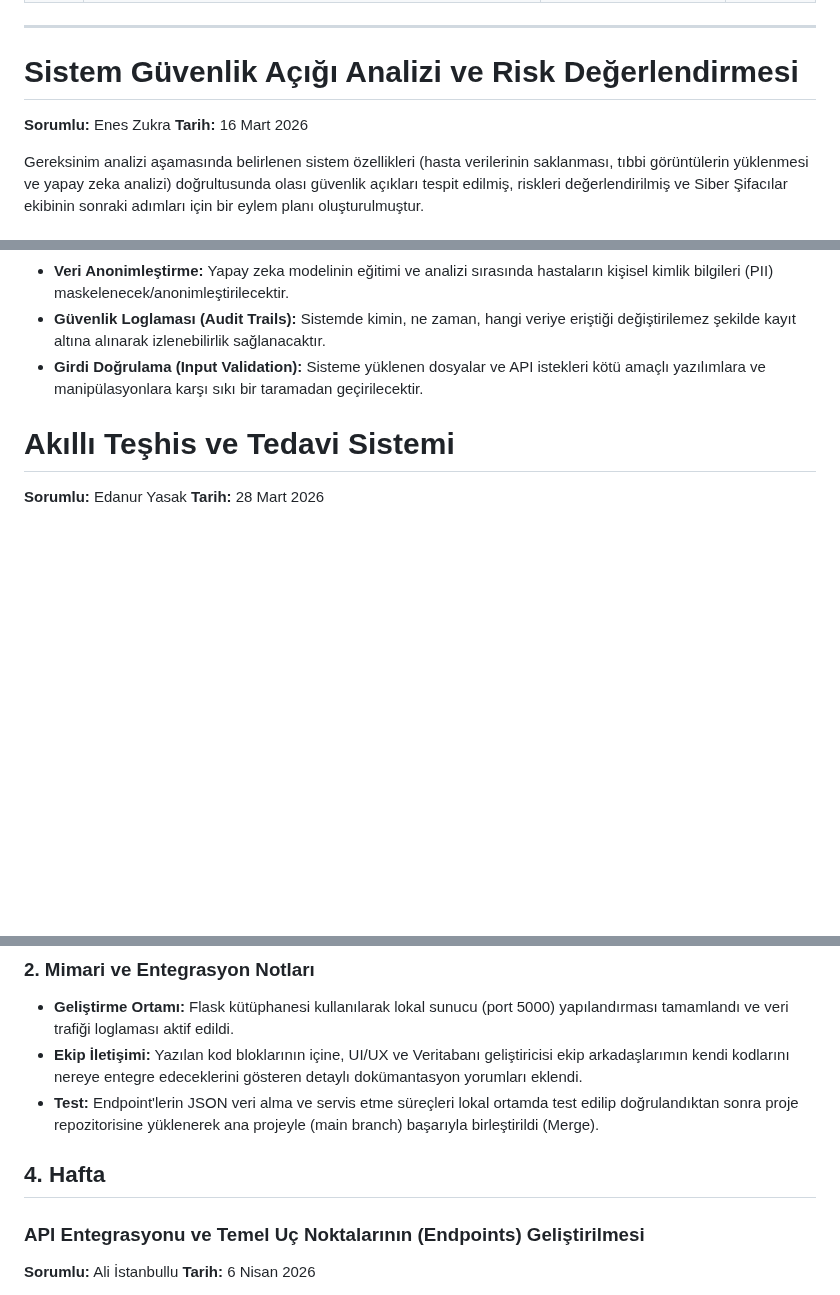
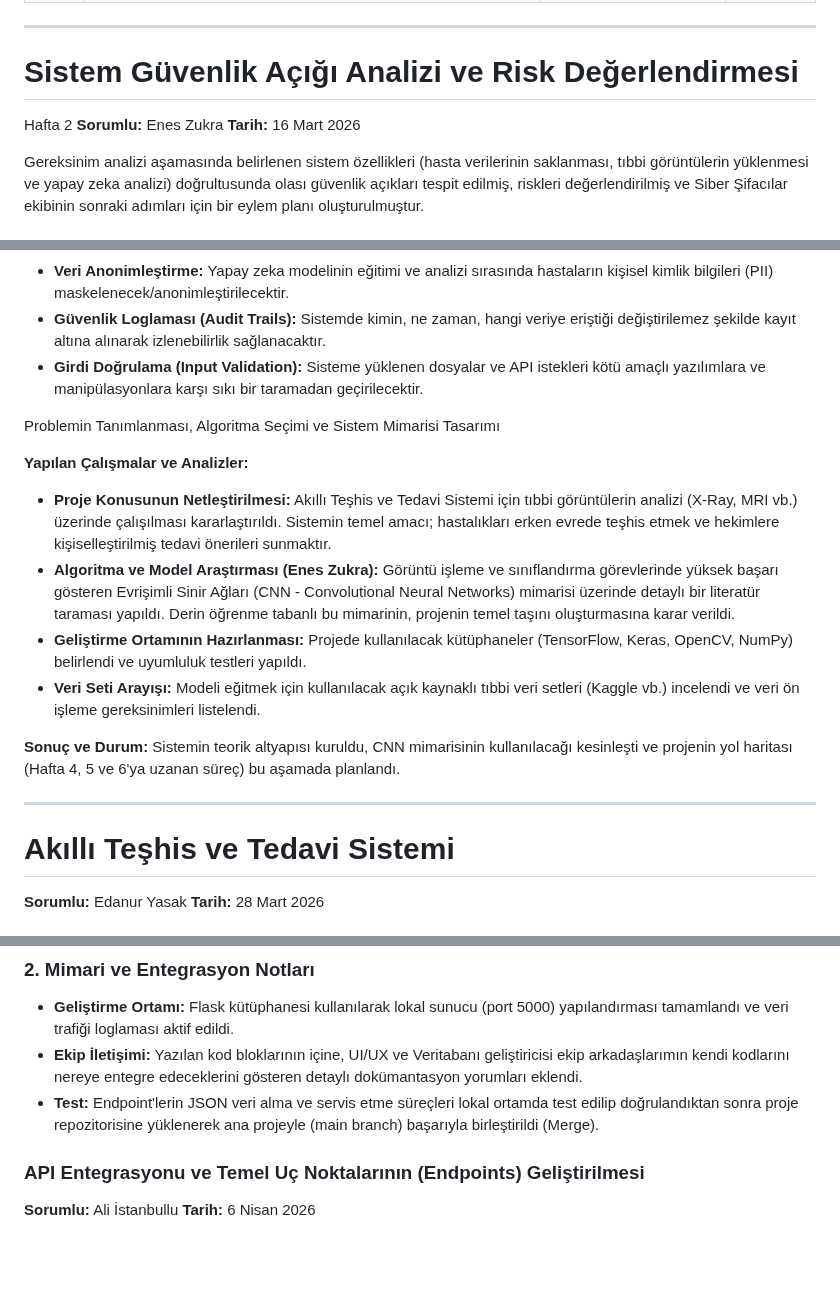
Before and after one commit to cansudesayin/akilli-teshis-ve-tedavi-sistemi, a Markdown page: projeakisi.md, 3 parts joined by grey strips. Rendered like a GitHub page; blank space fills up the shorter version.

```diff
--- a/projeakisi.md
+++ b/projeakisi.md
@@ -382,7 +382,7 @@ Risk analizindeki bulguları bertaraf etmek için uygulanacak teknik ve operasyo
 
 
 #   Sistem Güvenlik Açığı Analizi ve Risk Değerlendirmesi
-
+  Hafta 2
  **Sorumlu:** Enes Zukra
  **Tarih:** 16 Mart 2026
 
@@ -406,8 +406,18 @@ Gereksinim analizi aşamasında belirlenen sistem özellikleri (hasta verilerini
 - **Güvenlik Loglaması (Audit Trails):** Sistemde kimin, ne zaman, hangi veriye eriştiği değiştirilemez şekilde kayıt altına alınarak izlenebilirlik sağlanacaktır.
 - **Girdi Doğrulama (Input Validation):** Sisteme yüklenen dosyalar ve API istekleri kötü amaçlı yazılımlara ve manipülasyonlara karşı sıkı bir taramadan geçirilecektir.
 
+ Problemin Tanımlanması, Algoritma Seçimi ve Sistem Mimarisi Tasarımı
 
+**Yapılan Çalışmalar ve Analizler:**
+* **Proje Konusunun Netleştirilmesi:** Akıllı Teşhis ve Tedavi Sistemi için tıbbi görüntülerin analizi (X-Ray, MRI vb.) üzerinde çalışılması kararlaştırıldı. Sistemin temel amacı; hastalıkları erken evrede teşhis etmek ve hekimlere kişiselleştirilmiş tedavi önerileri sunmaktır.
+* **Algoritma ve Model Araştırması (Enes Zukra):** Görüntü işleme ve sınıflandırma görevlerinde yüksek başarı gösteren Evrişimli Sinir Ağları (CNN - Convolutional Neural Networks) mimarisi üzerinde detaylı bir literatür taraması yapıldı. Derin öğrenme tabanlı bu mimarinin, projenin temel taşını oluşturmasına karar verildi.
+* **Geliştirme Ortamının Hazırlanması:** Projede kullanılacak kütüphaneler (TensorFlow, Keras, OpenCV, NumPy) belirlendi ve uyumluluk testleri yapıldı.
+* **Veri Seti Arayışı:** Modeli eğitmek için kullanılacak açık kaynaklı tıbbi veri setleri (Kaggle vb.) incelendi ve veri ön işleme gereksinimleri listelendi.
 
+**Sonuç ve Durum:**
+Sistemin teorik altyapısı kuruldu, CNN mimarisinin kullanılacağı kesinleşti ve projenin yol haritası (Hafta 4, 5 ve 6'ya uzanan süreç) bu aşamada planlandı.
+
+-----------------------------
 
 #  Akıllı Teşhis ve Tedavi Sistemi
  **Sorumlu:** Edanur Yasak
@@ -927,11 +939,6 @@ Sistem RESTful mimari standartlarına uygun olarak tasarlanmış ve aşağıdaki
 * **Geliştirme Ortamı:** Flask kütüphanesi kullanılarak lokal sunucu (port 5000) yapılandırması tamamlandı ve veri trafiği loglaması aktif edildi.
 * **Ekip İletişimi:** Yazılan kod bloklarının içine, UI/UX ve Veritabanı geliştiricisi ekip arkadaşlarımın kendi kodlarını nereye entegre edeceklerini gösteren detaylı dokümantasyon yorumları eklendi.
 * **Test:** Endpoint'lerin JSON veri alma ve servis etme süreçleri lokal ortamda test edilip doğrulandıktan sonra proje repozitorisine yüklenerek ana projeyle (main branch) başarıyla birleştirildi (Merge).
-
-
-
-
-## 4. Hafta
 
 ### API Entegrasyonu ve Temel Uç Noktalarının (Endpoints) Geliştirilmesi
 **Sorumlu:** Ali İstanbullu **Tarih:** 6 Nisan 2026
```
Also changed, not shown: other parts of projeakisi.md (+9 -7 lines).
